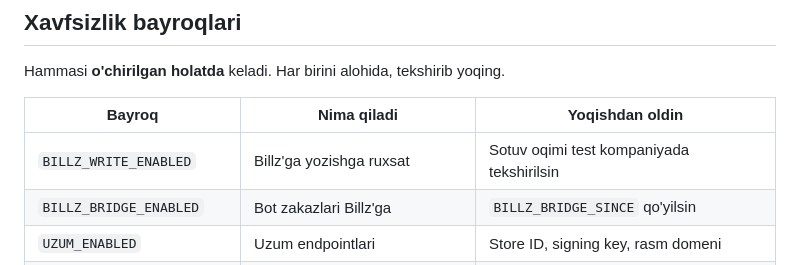
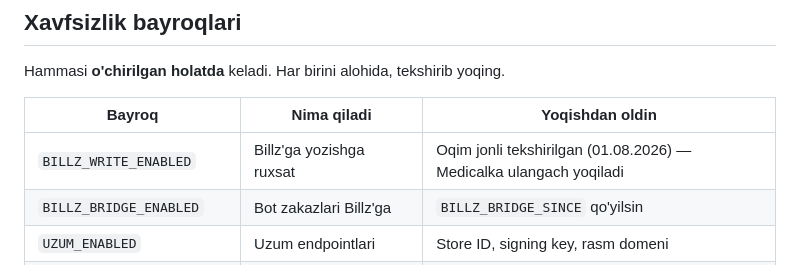
Before and after one commit to shaxzod020599-sketch/fairhaven-tma, a Markdown page: docs/RUNBOOK.md, the part around the change. Rendered like a GitHub page.

```diff
--- a/docs/RUNBOOK.md
+++ b/docs/RUNBOOK.md
@@ -323,7 +323,7 @@ Hammasi **o'chirilgan holatda** keladi. Har birini alohida, tekshirib yoqing.
 
 | Bayroq | Nima qiladi | Yoqishdan oldin |
 |---|---|---|
-| `BILLZ_WRITE_ENABLED` | Billz'ga yozishga ruxsat | Sotuv oqimi test kompaniyada tekshirilsin |
+| `BILLZ_WRITE_ENABLED` | Billz'ga yozishga ruxsat | Oqim jonli tekshirilgan (01.08.2026) — Medicalka ulangach yoqiladi |
 | `BILLZ_BRIDGE_ENABLED` | Bot zakazlari Billz'ga | `BILLZ_BRIDGE_SINCE` qo'yilsin |
 | `UZUM_ENABLED` | Uzum endpointlari | Store ID, signing key, rasm domeni |
 | `STOCK_RECONCILE_ENABLED` | Ostatokni avtomatik boshqarish | `reconcile-stock.js` hisoboti ko'rilsin |
```
Also changed, not shown: docs/ARCHITECTURE.uz.md (+35 -7 lines).
